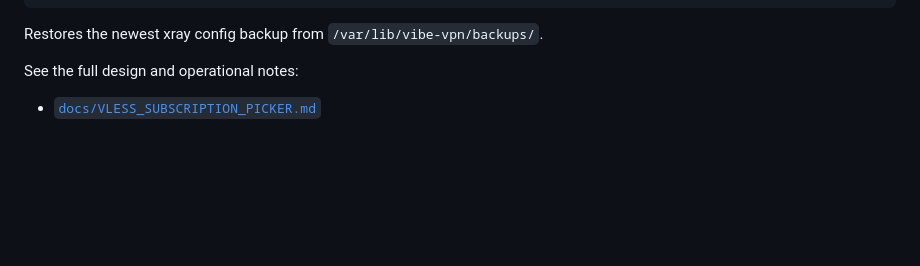
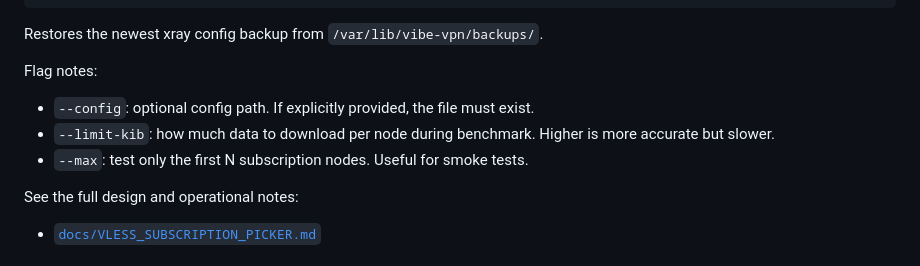
Before and after one commit to blockedby/vibe-practicum-vpn, a Markdown page: README.md, the part around one of its changes. Drawn GitHub-style; blank space fills up the shorter version.

````diff
--- a/README.md
+++ b/README.md
@@ -84,6 +142,12 @@ sudo vibe-vpn rollback
 ```
 
 Restores the newest xray config backup from `/var/lib/vibe-vpn/backups/`.
+
+Flag notes:
+
+- `--config`: optional config path. If explicitly provided, the file must exist.
+- `--limit-kib`: how much data to download per node during benchmark. Higher is more accurate but slower.
+- `--max`: test only the first N subscription nodes. Useful for smoke tests.
 
 See the full design and operational notes:
 
````
Also changed, not shown: other parts of README.md (+64 -6 lines).
